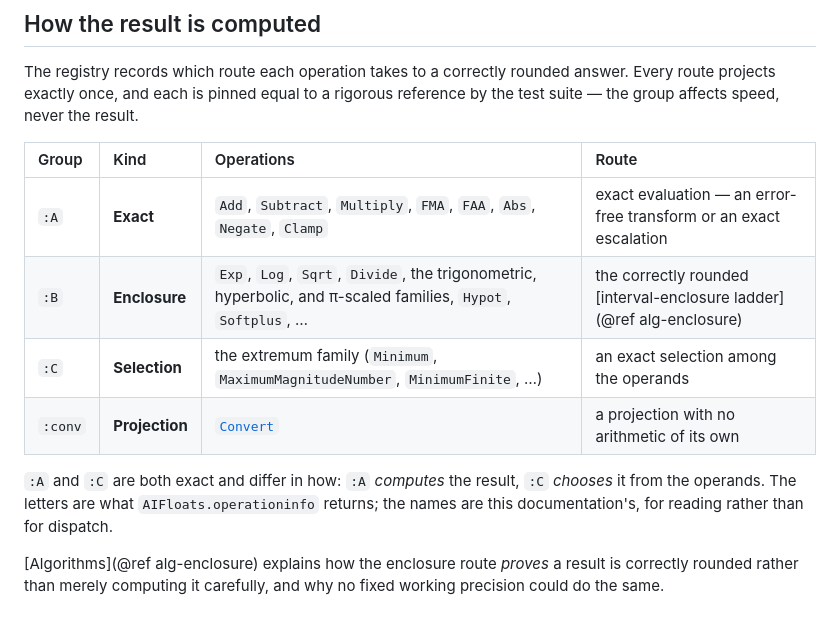
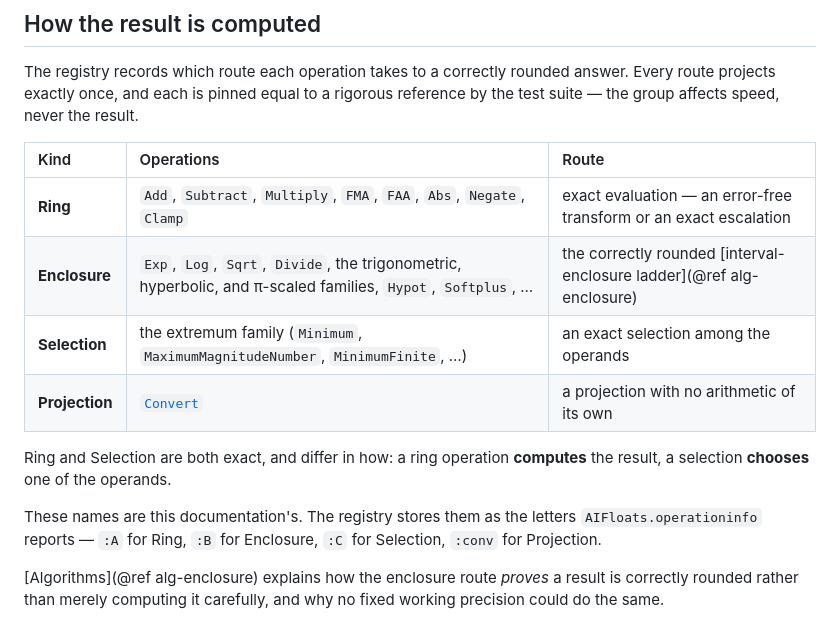
Before and after one commit to JeffreySarnoff/AIFloats.jl, a Markdown page: docs/src/45-operations.md, the part around the change. Rendered like a GitHub page.

Commit message:
docs: drop the Group column and call the first kind Ring
The route table led with the registry's :A, :B, :C, :conv — values a reader has
no use for while reading about routes, and which the page's own doctest already
shows for anyone who needs them. The Kind column carries the table on its own
now, with the first row named Ring: those operations are the ring ones, +, - and
x, which says more than "Exact" did while Selection is exact too.

That distinction is now the sentence under the table rather than an inference: a
ring operation computes the result, a selection chooses one of the operands. The
letter mapping is kept in a following line, since the doctest above prints
group = :A and a reader should be able to connect the two.

Co-Authored-By: Claude Opus 5 (1M context) <noreply@anthropic.com>

```diff
--- a/docs/src/45-operations.md
+++ b/docs/src/45-operations.md
@@ -82,16 +82,19 @@ The registry records which route each operation takes to a correctly rounded ans
 route projects exactly once, and each is pinned equal to a rigorous reference by the test
 suite — the group affects speed, never the result.
 
-| Group | Kind | Operations | Route |
-|:--|:--|:--|:--|
-| `:A` | **Exact** | `Add`, `Subtract`, `Multiply`, `FMA`, `FAA`, `Abs`, `Negate`, `Clamp` | exact evaluation — an error-free transform or an exact escalation |
-| `:B` | **Enclosure** | `Exp`, `Log`, `Sqrt`, `Divide`, the trigonometric, hyperbolic, and π-scaled families, `Hypot`, `Softplus`, … | the correctly rounded [interval-enclosure ladder](@ref alg-enclosure) |
-| `:C` | **Selection** | the extremum family (`Minimum`, `MaximumMagnitudeNumber`, `MinimumFinite`, …) | an exact selection among the operands |
-| `:conv` | **Projection** | [`Convert`](@ref) | a projection with no arithmetic of its own |
+| Kind | Operations | Route |
+|:--|:--|:--|
+| **Ring** | `Add`, `Subtract`, `Multiply`, `FMA`, `FAA`, `Abs`, `Negate`, `Clamp` | exact evaluation — an error-free transform or an exact escalation |
+| **Enclosure** | `Exp`, `Log`, `Sqrt`, `Divide`, the trigonometric, hyperbolic, and π-scaled families, `Hypot`, `Softplus`, … | the correctly rounded [interval-enclosure ladder](@ref alg-enclosure) |
+| **Selection** | the extremum family (`Minimum`, `MaximumMagnitudeNumber`, `MinimumFinite`, …) | an exact selection among the operands |
+| **Projection** | [`Convert`](@ref) | a projection with no arithmetic of its own |
 
-`:A` and `:C` are both exact and differ in how: `:A` *computes* the result, `:C` *chooses* it
-from the operands. The letters are what `AIFloats.operationinfo` returns; the names are this
-documentation's, for reading rather than for dispatch.
+Ring and Selection are both exact, and differ in how: a ring operation **computes** the
+result, a selection **chooses** one of the operands.
+
+These names are this documentation's. The registry stores them as the letters
+`AIFloats.operationinfo` reports — `:A` for Ring, `:B` for Enclosure, `:C` for Selection,
+`:conv` for Projection.
 
 [Algorithms](@ref alg-enclosure) explains how the enclosure route *proves* a result is
 correctly rounded rather than merely computing it carefully, and why no fixed working
```
